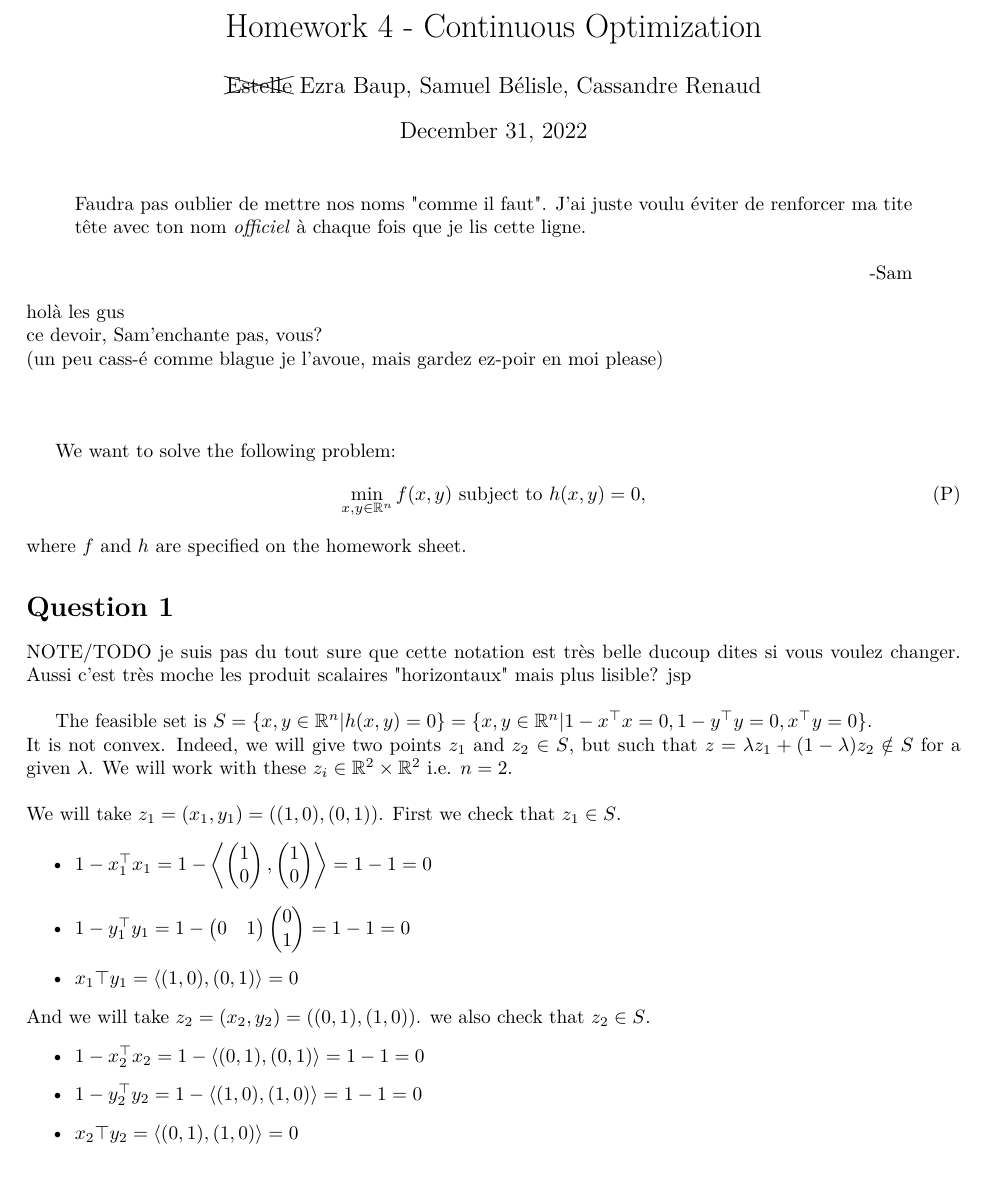
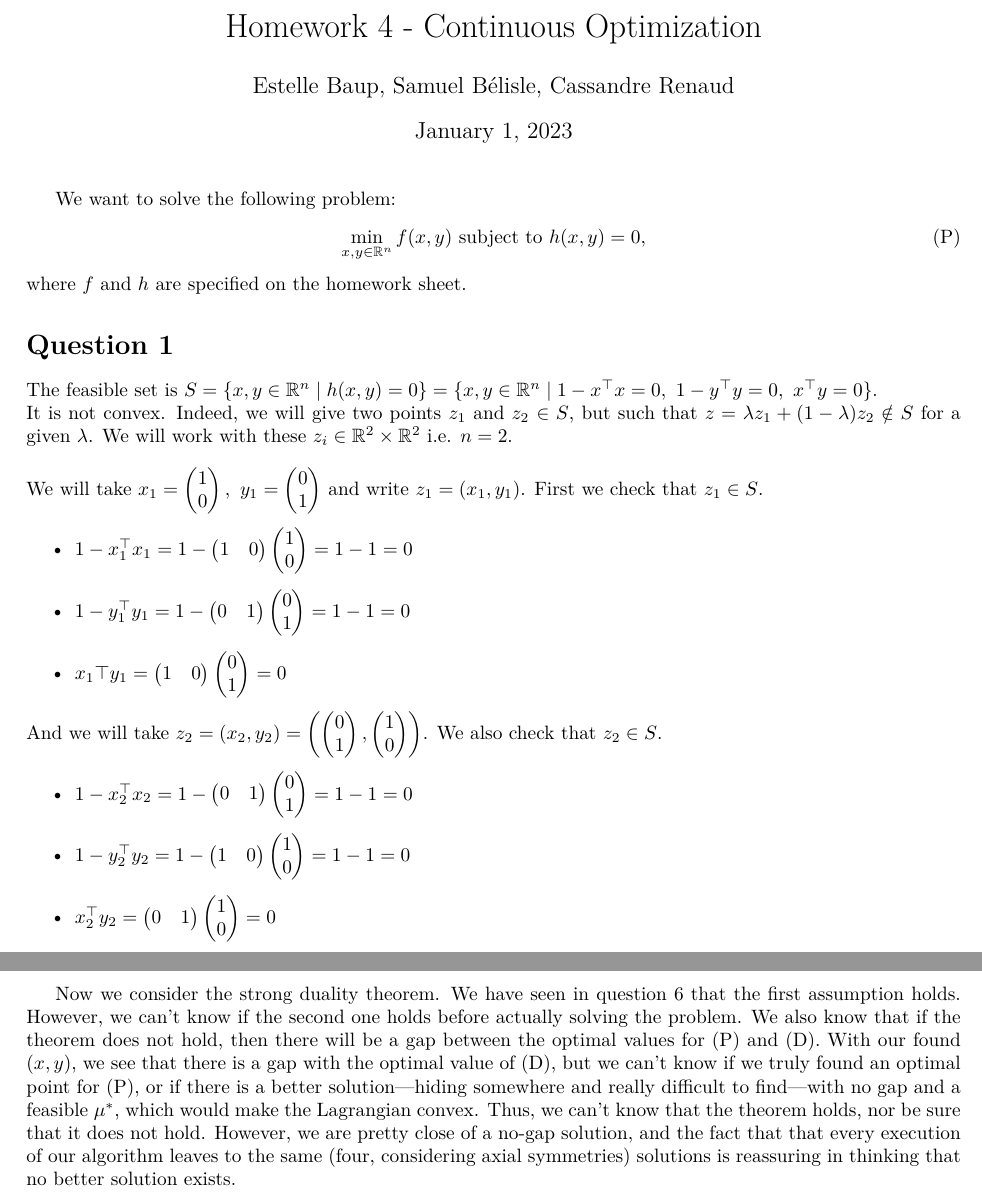
Before and after one commit to Katokoda/hw4, a LaTeX document (LaTeX/AnswersOfTheDreamTeam.tex): part of page 1 of 10 before the commit and two parts of pages 1 and 10 of 11 after it, the two joined at a grey line, cut so that both start at the same text, the shorter picture padded with empty space. The pictures show the PDF file LaTeX/AnswersOfTheDreamTeam.pdf that the author committed with the source.

Commit message:
Done for me, 5 TODOs left

```diff
--- a/LaTeX/AnswersOfTheDreamTeam.tex
+++ b/LaTeX/AnswersOfTheDreamTeam.tex
@@ -55,18 +55,10 @@ x\tp y
 %%%%%%%%%%%%%%%%%%%%%%%%%%%%%%%%%%%%%%%%%
 
 \title{Homework 4 - Continuous Optimization}
-\author{\xcancel{Estelle} Ezra Baup, Samuel Bélisle, Cassandre Renaud }
+\author{Estelle Baup, Samuel Bélisle, Cassandre Renaud }
 
 \begin{document}
 \maketitle
-
-\begin{quote}
-Faudra pas oublier de mettre nos noms "comme il faut". J'ai juste voulu éviter de renforcer ma tite tête avec ton nom \textit{officiel} à chaque fois que  je lis cette ligne.
-\flushright -Sam
-\end{quote}
-holà les gus \\
-ce devoir, Sam'enchante pas, vous?\\
-(un peu cass-é comme blague je l'avoue, mais gardez ez-poir en moi please)\\\\\\
 
 We want to solve the following problem:
 \begin{equation*} \tag{P}\label{P}
@@ -76,14 +68,13 @@ where $f$ and $h$ are specified on the homework sheet.
 
 \section*{Question 1}
 
-NOTE/TODO je suis pas du tout sure que cette notation est très belle ducoup dites si vous voulez changer. Aussi c'est très moche les produit scalaires "horizontaux" mais plus lisible? jsp\\
 
-The feasible set is $S=\{x,y \in \R^n | h(x,y)=0\}=\{x,y \in \R^n | 1-x\tp x=0, 1-y\tp y=0, x\tp y=0 \}$. \\
+The feasible set is $S=\{x,y \in \R^n \mid h(x,y)=0\}=\{x,y \in \R^n \mid 1-x\tp x=0,\ 1-y\tp y=0,\ x\tp y=0 \}$. \\
 It is not convex. Indeed, we will give two points $z_1$ and $z_2$ $\in S$, but such that $z=\lambda z_1 + (1-\lambda) z_2 \notin S$ for a given $\lambda$. We will work with these $z_i \in \R^2 \times \R^2$ i.e. $n=2$.\\
 
 
-\noindent We will take $z_1=(x_1,y_1)=((1,0),(0,1))$. First we check that $z_1 \in S$.
+\noindent We will take $x_1 = \begin{pmatrix} 1\\ 0\end{pmatrix},\ y_1 = \begin{pmatrix} 0\\ 1\end{pmatrix}$ and write $z_1 = (x_1, y_1)$. First we check that $z_1 \in S$.
 \begin{itemize}
-\item $1-x_{1}\tp x_1=1-\left<\begin{pmatrix} 1\\ 0\end{pmatrix},\begin{pmatrix} 1\\ 0\end{pmatrix}\right>=1-1=0$
-\item $1-y_{1}\tp y_1=1-\begin{pmatrix} 0& 1\end{pmatrix}\begin{pmatrix} 0\\ 1\end{pmatrix}=1-1=0$
-\item $x_{1}\top y_1=\left<(1,0),(0,1)\right>=0$
+\item $1-x_{1}\tp x_1=
+1-
+\begin{pmatrix} 1& 0\end{pmatrix}
@@ -90,2 +89,7 @@ It is not convex. Indeed, we will give two points $z_1$ and $z_2$ $\in S$, but s
+\begin{pmatrix} 1& 0\end{pmatrix}
+\begin{pmatrix} 0\\ 1\end{pmatrix}
+=0$
 \end{itemize}
-And we will take $z_2=(x_2,y_2)=((0,1),(1,0))$. we also check that $z_2 \in S$.
+And we will take $z_2=(x_2,y_2)= \left(
+\begin{pmatrix} 0\\ 1\end{pmatrix},
+\begin{pmatrix} 1\\ 0\end{pmatrix}
@@ -92 +97,4 @@ And we will take $z_2=(x_2,y_2)=((0,1),(1,0))$. we also check that $z_2 \in S$.
 \begin{itemize}
+\item $1-x_{2}\tp x_2
+=1-
+\begin{pmatrix} 0& 1\end{pmatrix}
@@ -96 +110,9 @@ And we will take $z_2=(x_2,y_2)=((0,1),(1,0))$. we also check that $z_2 \in S$.
+\begin{pmatrix} 0& 1\end{pmatrix}
+\begin{pmatrix} 1\\ 0\end{pmatrix}
+=0$
 \end{itemize}
+Lastly, we will take $\lambda=\frac{1}{2}$. We can compute
+$$
+z=\lambda z_1 + (1-\lambda) z_2
+=\frac{1}{2}
+\left(
@@ -100,3 +132,8 @@ But if we compute $x\tp y=\left< (\frac{1}{2},\frac{1}{2}),(\frac{1}{2},\frac{1}
+=(x,y)$$
+But now, we have $x\tp y=
+\begin{pmatrix} \frac{1}{2}& \frac{1}{2}\end{pmatrix}
+\begin{pmatrix} \sfrac{1}{2}\\ \sfrac{1}{2}\end{pmatrix}
+=(\frac{1}{2})^2+(\frac{1}{2})^2=\frac{1}{2} \neq 0$. So the third condition of our function $h$ does not hold at this point, hence the set $S$ is not convex.\\
 
 By definition, LICQ holds at $x\in S$ if and only if $\nabla h_1(x),\dots\nabla h_p(x)$, and $\nabla g_i(x)$ for $i\in \mathcal I(x) $ are linearly independant.\\
 Here, we do not have any constraint function $g_i$ but we have three functions $h_i$:
@@ -388,7 +429,7 @@ which have norms
 Our obtained value for the Dual problem is mu_1 + mu_2 = -6.3288
 \end{lstlisting}
 
-This time, $h(x, y)$ goes to 0 really quickly. Moreover, we see that our estimation of $\mu$ quickly stabilizes to a fixed value--- which we know is $\mu^*$--- which is indeed the one $\beta h(x, y)$ was converging to with the Quadratic penalty method.
+This time, $h(x, y)$ goes to 0 really quickly. Moreover, we see that our estimation of $\mu$ quickly stabilizes to a fixed value which is indeed the one $\beta h(x, y)$ was converging to with the Quadratic penalty method.
 
 Note that depending on the starting points, the sign of the values may differ. But with all our tests, the numbers were $\pm$ the same.
 
@@ -424,3 +468,5 @@ As this warning is triggered by our value of $\mu$, we conclude that $\mu$ is no
+Now we consider the strong duality theorem. We have seen in question 6 that the first assumption holds. However, we can't know if the second one holds before actually solving the problem. We also know that if the theorem does not hold, then there will be a gap between the optimal values for (P) and (D). With our found $(x, y)$, we see that there is a gap with the optimal value of (D), but we can't know if we truly found an optimal point for (P), or if there is a better solution---hiding somewhere and really difficult to find---with no gap and a feasible $\mu^*$, which would make the Lagrangian convex. Thus, we can't know that the theorem holds, nor be sure that it does not hold. However, we are pretty close of a no-gap solution, and the fact that that every execution of our algorithm leaves to the same (four, considering axial symmetries) solutions is reassuring in thinking that no better solution exists.
+
 
 \pagebreak
 ========================================================\\
```
Also changed, not shown: LaTeX/AnswersOfTheDreamTeam.pdf, LaTeX/AnswersOfTheDreamTeam.tex (72 more changed lines), 1 other file.
